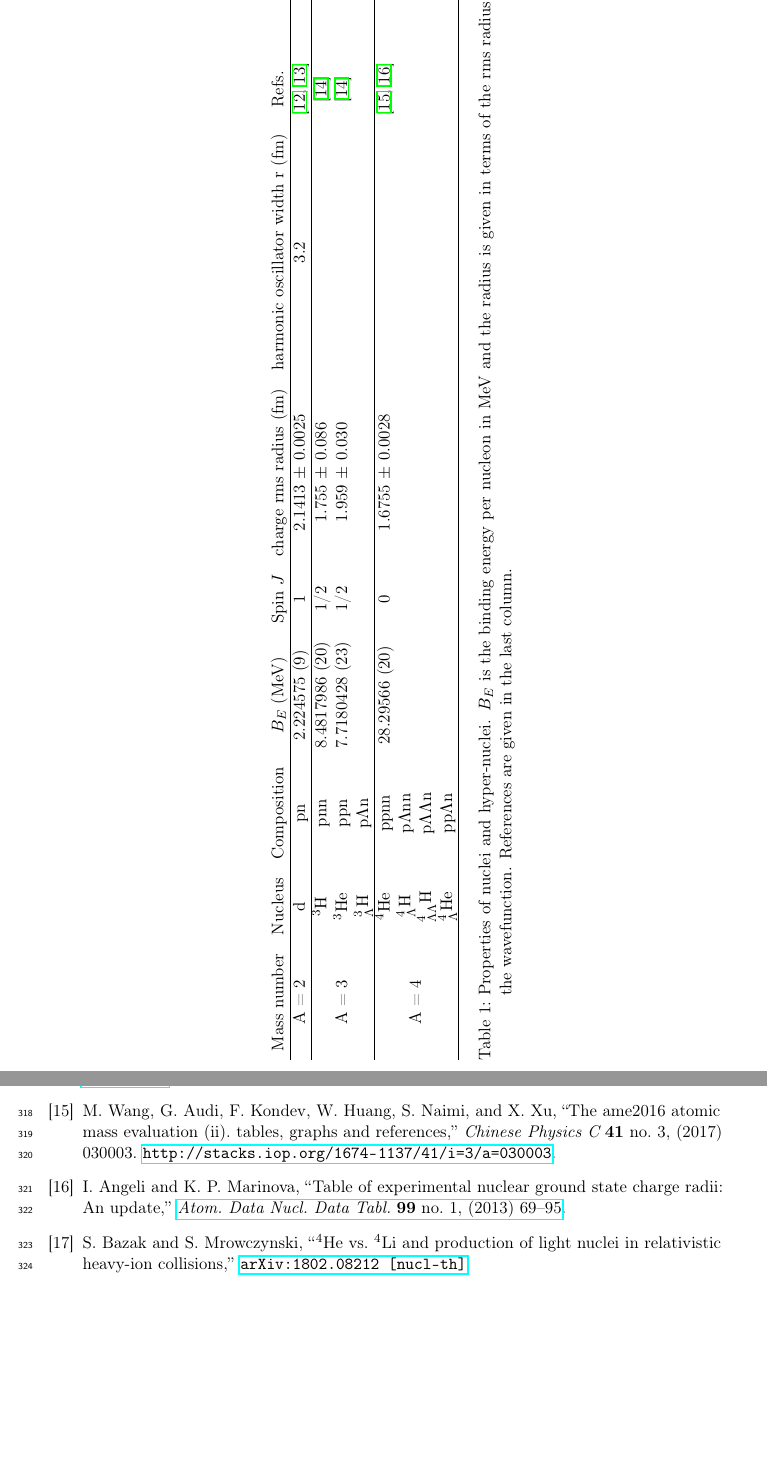
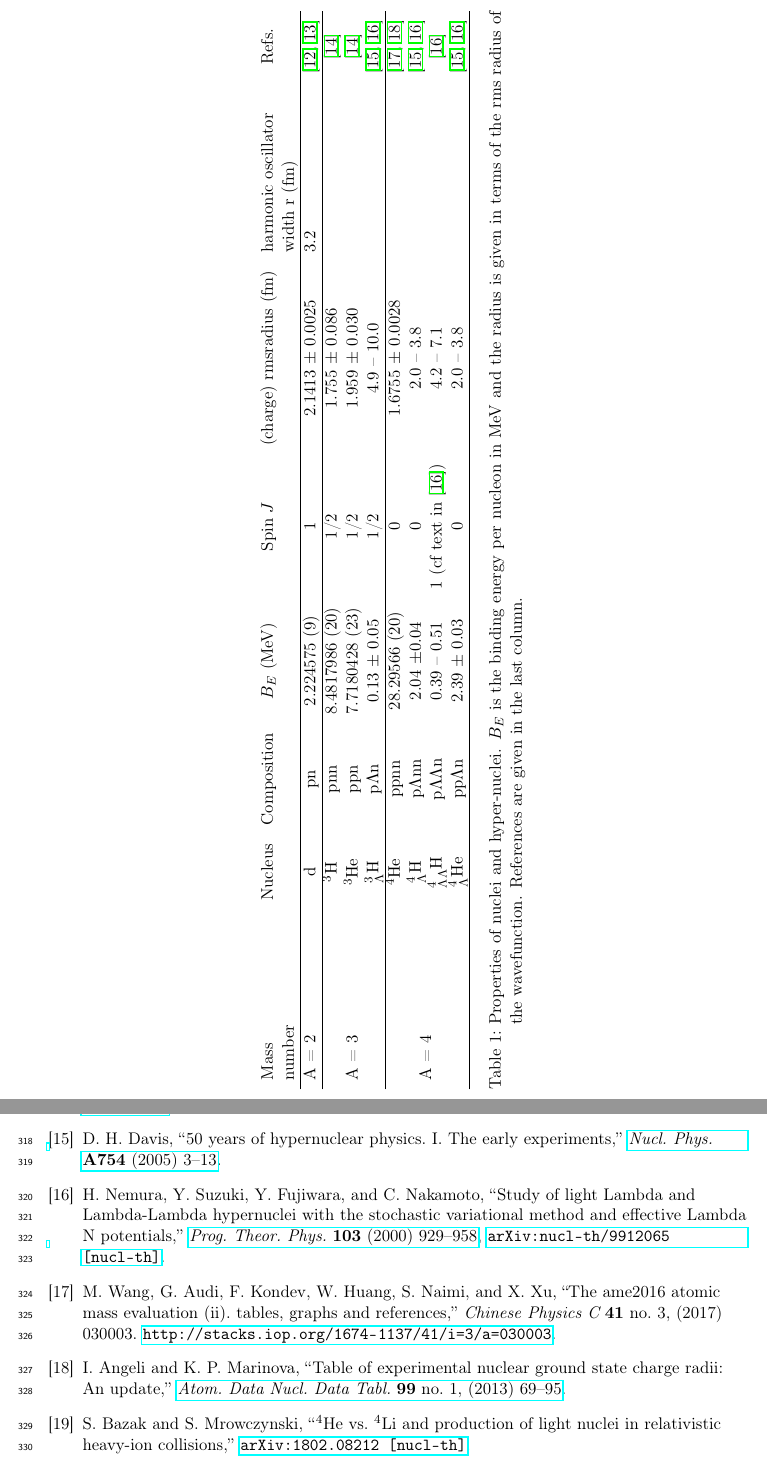
Before and after one commit to fbellini/theFrascatiProject, a LaTeX paper (FrascatiPlot/Paper/NucleiB2.tex, which reads FrascatiPlot/Paper/NucleiB2.bib): two parts of pages 4 and 13 of 14, joined at a grey line, cut at the place of the change, the shorter picture padded with empty space. Compiled offline with pdfLaTeX.

Commit message:
first almost complete version of the master table.

```diff
--- a/FrascatiPlot/Paper/NucleiB2.bib
+++ b/FrascatiPlot/Paper/NucleiB2.bib
@@ -583,3 +583,8 @@
   url={http://stacks.iop.org/1674-1137/41/i=3/a=030003},
   year={2017},
  }
+
+@article{Davis:2005mb,
+      author         = "Davis, D. H.",
+      title          = "{50 years of hypernuclear physics. I. The early
+                        experiments}",
@@ -585,0 +605,6 @@
+      title          = "{Study of light Lambda and Lambda-Lambda hypernuclei with
+                        the stochastic variational method and effective Lambda N
+                        potentials}",
+      journal        = "Prog. Theor. Phys.",
+      volume         = "103",
+      year           = "2000",
--- a/FrascatiPlot/Paper/NucleiB2.tex
+++ b/FrascatiPlot/Paper/NucleiB2.tex
@@ -87,17 +87,17 @@ While hypothesis (b.) cannot presently be tested beyond the agreement of measure
 \begin{sidewaystable}[p]
 
 \centering
-\begin{tabularx}{\textwidth}{cccccccc}
+\begin{tabularx}{\textwidth}{XcccccXc}
 %\multicolumn{1}{l}{Mass number} & \multicolumn{1}{l}{Nucleus} & \multicolumn{1}{l}{Composition} & \multicolumn{1}{l}{$B_{E}$ (MeV)} & \multicolumn{1}{l}{rms radius of wavefunction (fm)} & \multicolumn{1}{l}{Refs.} \\ \hline
-Mass number             & Nucleus                         & Composition                  & $B_{E}$ (MeV)   & Spin $J$ & charge rms radius (fm) &  harmonic oscillator width r (fm)  & Refs. \\ \hline
-A = 2                           & d                                    & pn                                  &   2.224575 (9)     &     1       & 2.1413 $\pm$ 0.0025                 &  3.2                                 &   \cite{VanDerLeun:1982bhg,Mohr:2015ccw}      \\ \hline
-\multirow{3}{*}{A = 3}  & \tritium 	                  & pnn                               &    8.4817986 (20) &      1/2   &  1.755  $\pm$ 0.086                   &                                                     &   \cite{Purcell:2015gtm}           \\
-                                   & \hethree                         & ppn                                &   7.7180428  (23) &        1/2    & 1.959 $\pm$  0.030                  &                                                       &   \cite{Purcell:2015gtm} \\
-                                   & \hthreelambda               & p$\Lambda$n                &                             &                 &                                                   &                                                      & \\ \hline
-\multirow{4}{*}{A = 4}  & \hefour                          & ppnn                              &    28.29566   (20)  &      0         &  1.6755 $\pm$ 0.0028             &                                                       & \cite{1674-1137-41-3-030003,Angeli:2013epw} \\
-                                   & \hfourlambda                & p$\Lambda$nn              &                               &               &                                                    &                                                       &  \\
-                                   & \hfourtwolambda          &  p$\Lambda\Lambda$n &                               &               &                                                    &                                                       &\\
-                                   & \hefourlambda              & pp$\Lambda$n              &                               &                &                                                    &                                                      &\\ \hline
+Mass \newline number & Nucleus                         & Composition                  & $B_{E}$ (MeV)   & Spin $J$ & (charge) rms \newline radius (fm) &  harmonic oscillator  \newline width r (fm)  & Refs. \\ \hline
+A = 2                           & d                                    & pn                                  &   2.224575 (9)     &     1   & 2.1413 $\pm$ 0.0025      &  3.2    &   \cite{VanDerLeun:1982bhg,Mohr:2015ccw}      \\ \hline
+\multirow{3}{*}{A = 3}  & \tritium 	                  & pnn                               &    8.4817986 (20) & 1/2   &  1.755  $\pm$ 0.086        &             &   \cite{Purcell:2015gtm}           \\
+                                   & \hethree                         & ppn                                &   7.7180428  (23) & 1/2  & 1.959 $\pm$  0.030         &              &   \cite{Purcell:2015gtm} \\
+                                   & \hthreelambda               & p$\Lambda$n                &    0.13 $\pm$ 0.05 & 1/2  &  4.9 --  10.0                    &            & \cite{Davis:2005mb,Nemura:1999qp} \\ \hline
+\multirow{4}{*}{A = 4}  & \hefour                          & ppnn                              &    28.29566   (20)  &      0  &  1.6755 $\pm$ 0.0028  &             & \cite{1674-1137-41-3-030003,Angeli:2013epw} \\
+                                   & \hfourlambda                & p$\Lambda$nn              &  2.04 $\pm$0.04   &   0   &    2.0 -- 3.8                       &                 & \cite{Davis:2005mb,Nemura:1999qp} \\
+                                   & \hfourtwolambda          &  p$\Lambda\Lambda$n &   0.39 -- 0.51         &    1 (cf text in \cite{Nemura:1999qp})    &    4.2 -- 7.1                      &           &   \cite{Nemura:1999qp} \\
+                                   & \hefourlambda              & pp$\Lambda$n              &  2.39 $\pm$ 0.03  &    0   &    2.0 -- 3.8                     &            & \cite{Davis:2005mb,Nemura:1999qp}\\ \hline
 \end{tabularx}
 \caption{Properties of nuclei and hyper-nuclei. $B_{E}$ is the binding energy per nucleon in MeV and the radius is given in terms of the rms radius of the wavefunction. References are given in the last column.}
 \label{tab:nucleusradii}
```
Also changed, not shown: FrascatiPlot/Paper/NucleiB2.pdf, FrascatiPlot/Paper/NucleiB2.bib (22 more changed lines).
